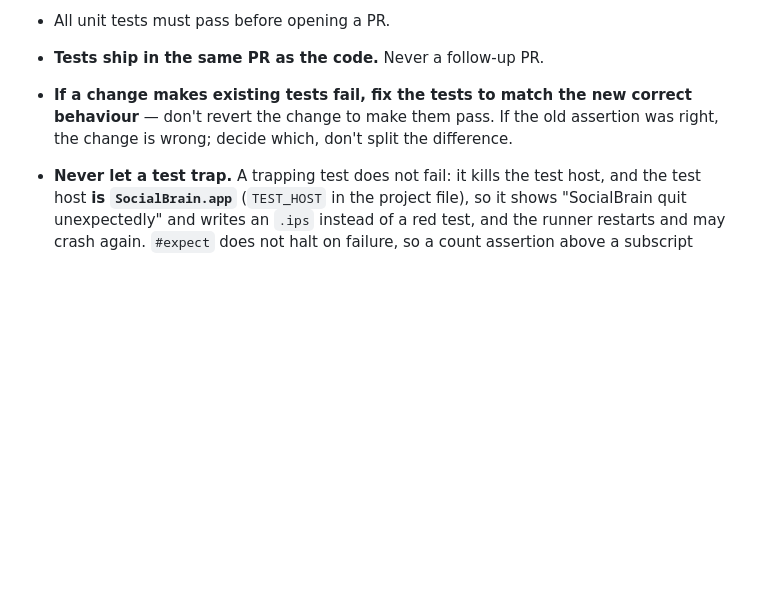
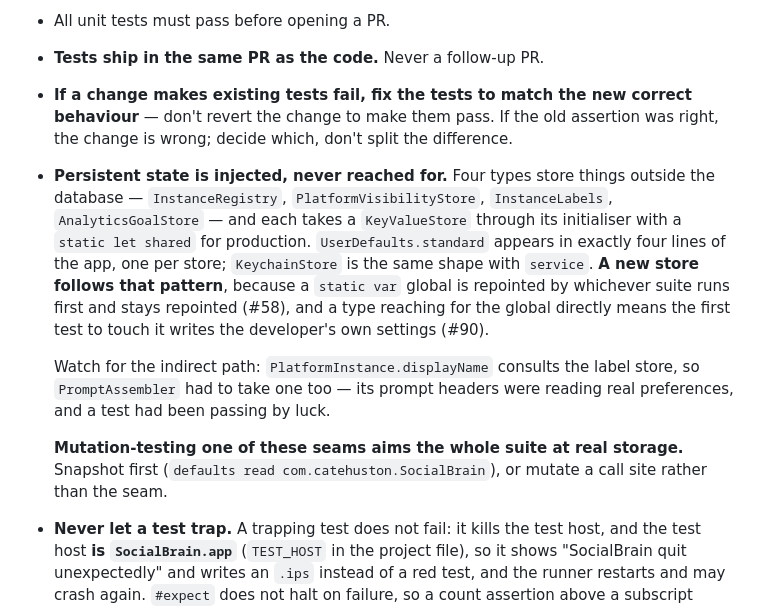
Before and after one commit to catehstn/social-brain-app, a Markdown page: CLAUDE.md, the part around the change. GitHub-like rendering; blank space fills up the shorter version.

Commit message:
Write the injection pattern down
Four types now follow it and a fifth would be the obvious place to reach for
UserDefaults.standard again. CLAUDE.md had nothing about it, so the rule lived
only in the shape of the existing code.

Includes the indirect path, which is what caught me out: PlatformInstance
.displayName consults the label store, so PromptAssembler had to take one as
well — its headers were reading real preferences and a test had been passing
by luck.

And the mutation-testing hazard: pointing one of these seams back at the global
aims the whole suite at real storage rather than just the code under test.

534 tests in 53 suites pass.

Refs #58
Refs #90

Co-Authored-By: Claude Opus 5 (1M context) <noreply@anthropic.com>

```diff
--- a/CLAUDE.md
+++ b/CLAUDE.md
@@ -98,6 +98,24 @@ app, and a documented test command that silently skipped and exited 0.
 - **If a change makes existing tests fail, fix the tests to match the new correct
   behaviour** — don't revert the change to make them pass. If the old assertion
   was right, the change is wrong; decide which, don't split the difference.
+- **Persistent state is injected, never reached for.** Four types store things
+  outside the database — `InstanceRegistry`, `PlatformVisibilityStore`,
+  `InstanceLabels`, `AnalyticsGoalStore` — and each takes a `KeyValueStore`
+  through its initialiser with a `static let shared` for production.
+  `UserDefaults.standard` appears in exactly four lines of the app, one per
+  store; `KeychainStore` is the same shape with `service`. **A new store follows
+  that pattern**, because a `static var` global is repointed by whichever suite
+  runs first and stays repointed (#58), and a type reaching for the global
+  directly means the first test to touch it writes the developer's own
+  settings (#90).
+
+  Watch for the indirect path: `PlatformInstance.displayName` consults the
+  label store, so `PromptAssembler` had to take one too — its prompt headers
+  were reading real preferences, and a test had been passing by luck.
+
+  **Mutation-testing one of these seams aims the whole suite at real storage.**
+  Snapshot first (`defaults read com.catehuston.SocialBrain`), or mutate a call
+  site rather than the seam.
 - **Never let a test trap.** A trapping test does not fail: it kills the test
   host, and the test host **is `SocialBrain.app`** (`TEST_HOST` in the project
   file), so it shows "SocialBrain quit unexpectedly" and writes an `.ips` instead
```
